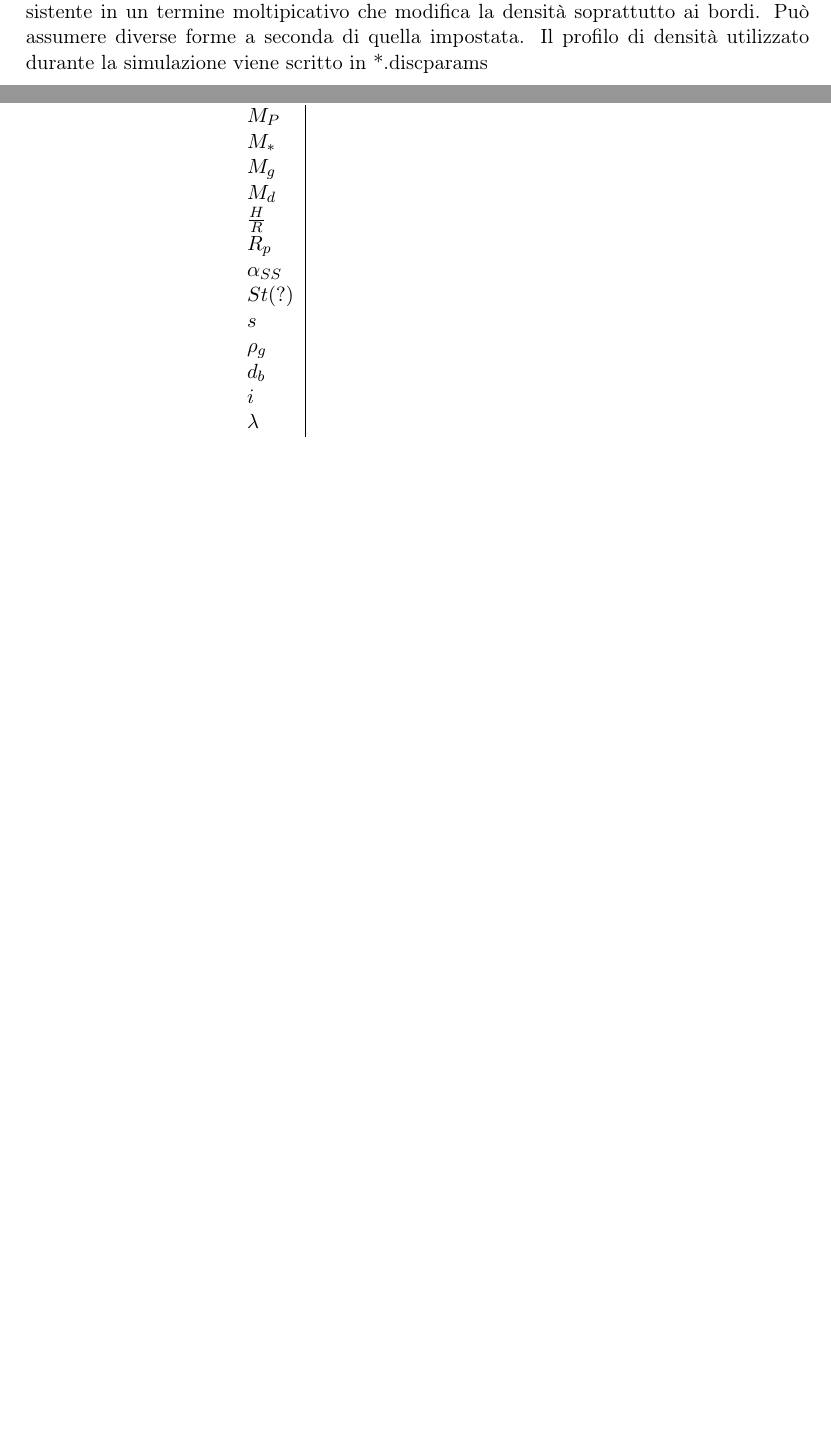
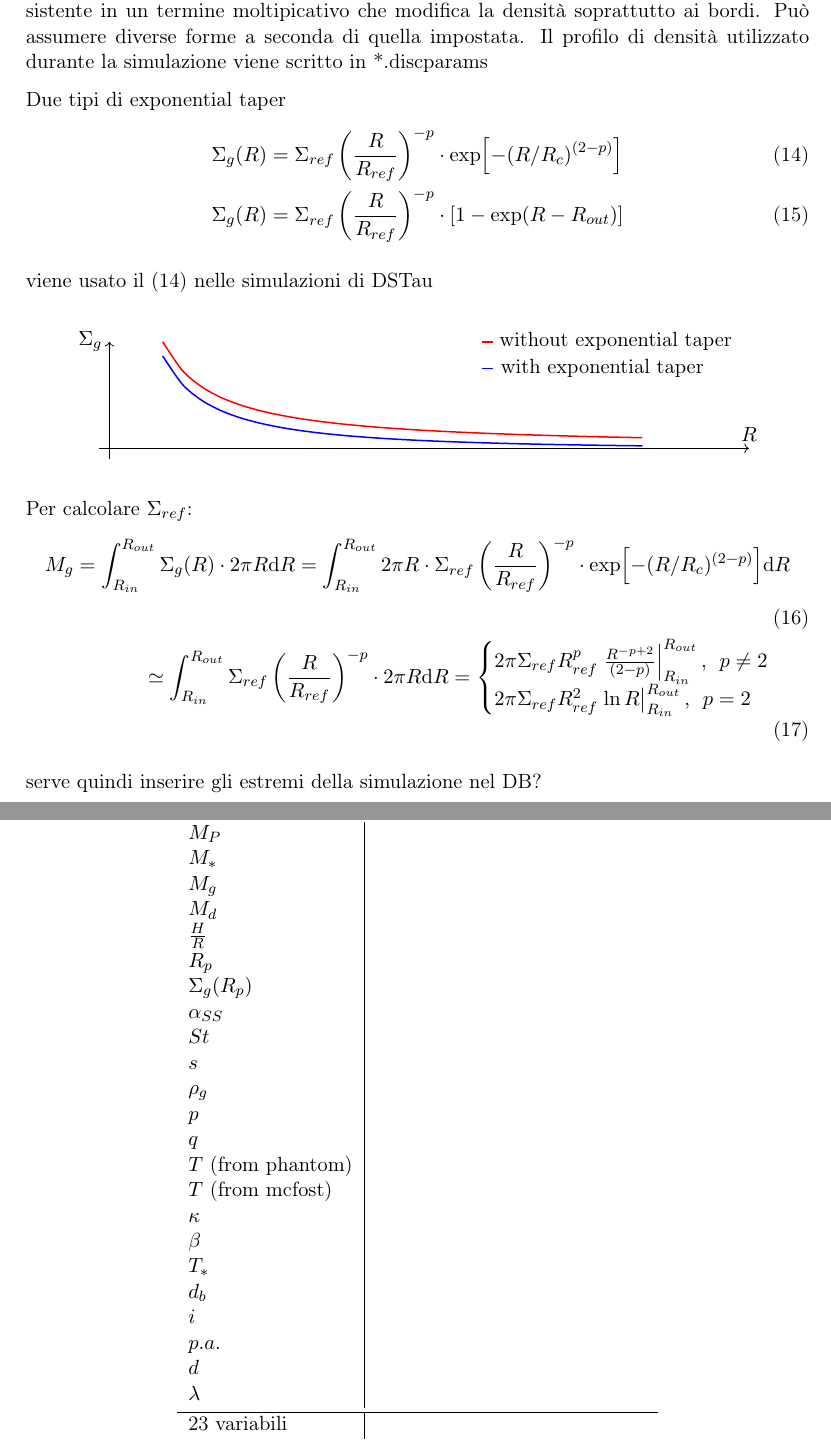
Before and after one commit to AlexxRuzza/tesi, a LaTeX document (raccolta_info/raccolta_info.tex): two parts of pages 6 and 10 of 11 before the commit and two parts of pages 6 and 10 of 12 after it, joined at a grey line, cut so that both start at the same text, the shorter picture padded with empty space. Compiled offline with LaTeX, dvips and Ghostscript.

Commit message:
aggiornamento

```diff
--- a/raccolta_info/raccolta_info.tex
+++ b/raccolta_info/raccolta_info.tex
@@ -274,12 +277,49 @@ Indice della legge di potenza che descrive l'andamento della densità in funzion
 può essere attivata una modifica al profilo di densità chiamata ``exponential taper'' consistente in un termine moltipicativo che modifica la densità soprattutto ai bordi. Può assumere diverse forme a seconda di quella impostata.
 Il profilo di densità utilizzato durante la simulazione viene scritto in *.discparams
 
+Due tipi di exponential taper
+\begin{align}
+ \Sigma_g(R) = \Sigma_{ref} \left( \frac{R}{R_{ref}}\right)^{-p} &\cdot
+ \exp[-(R/R_c)^{(2-p)}] \\
+ \Sigma_g(R) = \Sigma_{ref} \left( \frac{R}{R_{ref}}\right)^{-p} &\cdot
+ [1-\exp(R-R_{out})]
+\end{align}
+
+viene usato il (14) nelle simulazioni di DSTau
+
+\begin{center}
+ \begin{tikzpicture}
+  \draw[->] (-0.2, 0) -- (12, 0) node[above] {$R$};
+  \draw[->] (0, -0.2) -- (0, 2) node[left] {$\Sigma_g$};
+  \draw[domain=1:10, variable=\x, blue, smooth, thick] plot ({\x}, {2*\x^(-1)*2.718^(-(\x/7))});
+  \draw[domain=1:10, variable=\x, red, smooth, thick] plot ({\x}, {2*\x^(-1)});
+  \draw[red, thick] (7,2) -- (7.2, 2);
+  \node at (9.5, 2) {without exponential taper};
+  \draw[blue, thick] (7,1.5) -- (7.2, 1.5);
+  \node at (9.25, 1.5) {with exponential taper};
+ \end{tikzpicture}
+\end{center}
+Per calcolare $\Sigma_{ref}$:
+\begin{align}
+ M_g = \int_{R_{in}}^{R_{out}} \Sigma_g(R) \cdot 2  \pi R \dd R =\int_{R_{in}}^{R_{out}} 2  \pi R \cdot \Sigma_{ref} \left( \frac{R}{R_{ref}}\right)^{-p} \cdot
+ \exp[-(R/R_c)^{(2-p)}] \dd R \\
+ \simeq \int_{R_{in}}^{R_{out}} \Sigma_{ref} \left( \frac{R}{R_{ref}}\right)^{-p} \cdot 2  \pi R \dd R =  \begin{cases}
+                        2 \pi \Sigma_{ref}R_{ref}^{p} \eval{\frac{R^{-p+2}}{(2-p)}}_{R_{in}}^{R_{out}} , \hspace{5pt} p \neq 2 \\
+                        2 \pi \Sigma_{ref}R_{ref}^{2} \eval{\ln R}_{R_{in}}^{R_{out}} , \hspace{5pt} p = 2 \\
+\end{cases}
+\end{align}
+
+serve quindi inserire gli estremi della simulazione nel DB?
+
+
 \subsubsection{q index}
 \label{qind}
 Indice della legge di potenza che descrive il profilo radiale di $c_s$ (e quindi di $H/R$ e $T$)
 \begin{equation}
  c_s(R) = c_s(R_{ref}) \left(\frac{R}{R_{ref}} \right)^{-q}
 \end{equation}
+
+
 
 \section{Workflow simulazioni}
 
@@ -414,14 +454,25 @@ header.WAVE contains info on wavelenght
  $M_d$ & \\
  $\frac  HR$ & \\
  $R_p$ & \\
+ $\Sigma_g(R_p)$ \\
  $\alpha_{SS}$ & \\
- $St (?)$ & \\
+ $St$ & \\
  $s$ & \\
  $\rho_g$ & \\
+ $p$ & \\
+ $q$ & \\
+ $T$ (from phantom) & \\
+ $T$ (from mcfost) & \\
+ $\kappa$ & \\
+ $\beta$ & \\
+ $T_*$ \\
  $d_b$ & \\
  $i$ & \\
+ $p.a.$ & \\
+ $d$ & \\
  $\lambda$ & \\
  \bottomrule
+ 23 variabili & \\
 \end{tabular}
 \end{center}
 \section{Da valutare}
```
Also changed, not shown: raccolta_info/raccolta_info.pdf, raccolta_info/raccolta_info.tex (35 more changed lines), 2 other files.
